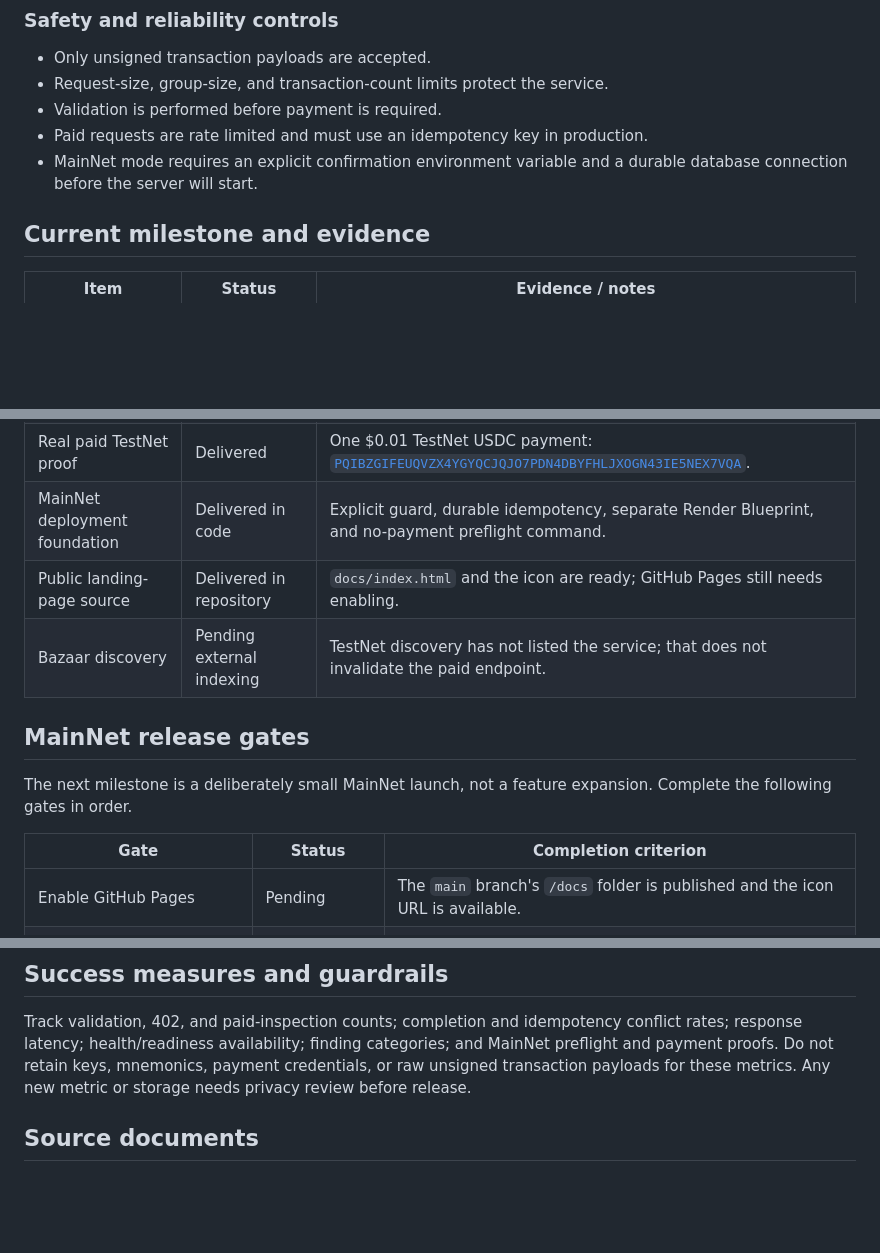
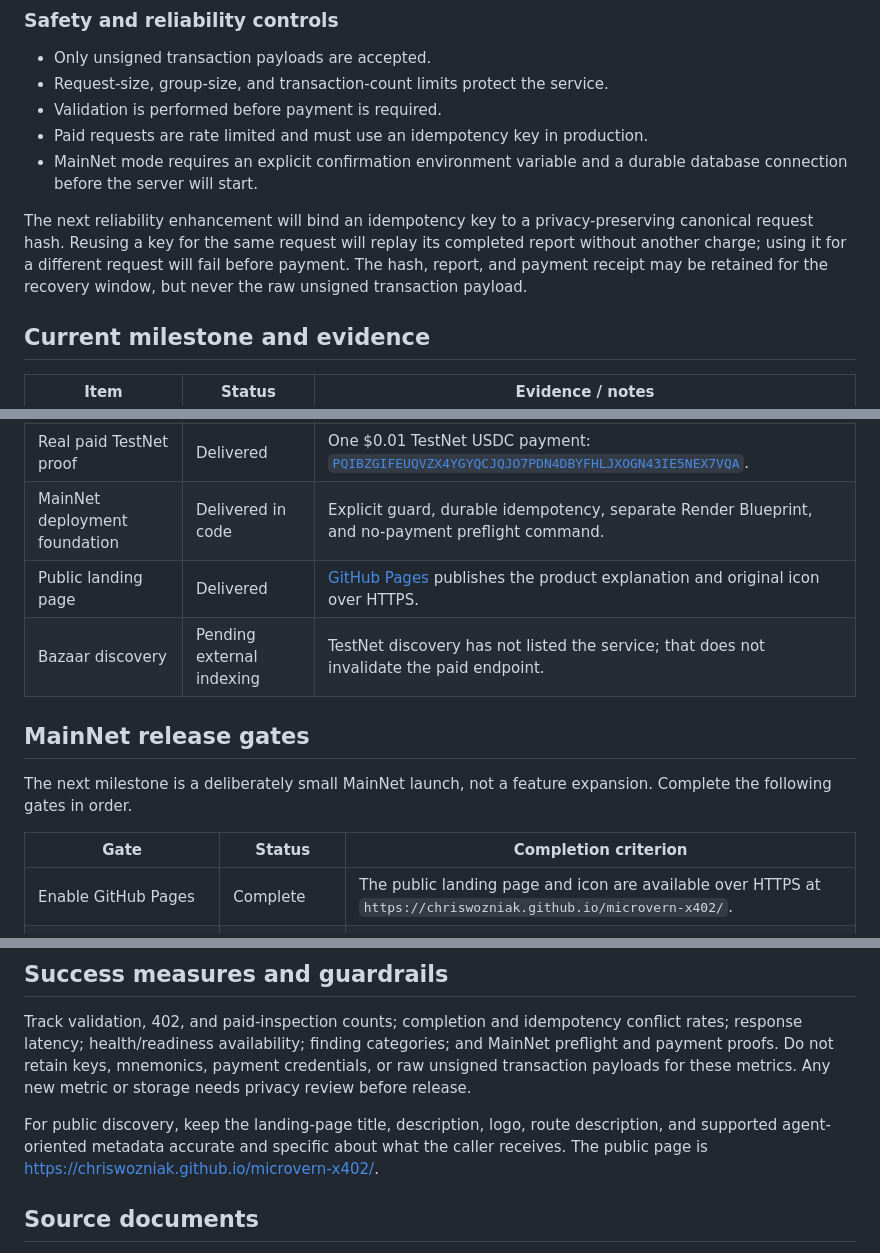
Before and after one commit to ChrisWozniak/microvern-x402, a Markdown page: docs/PRD.md, 3 parts joined by grey strips. Rendered like a GitHub page; blank space fills up the shorter version.

```diff
--- a/docs/PRD.md
+++ b/docs/PRD.md
@@ -87,6 +87,13 @@ MicroVern serves:
 - MainNet mode requires an explicit confirmation environment variable and a
   durable database connection before the server will start.
 
+The next reliability enhancement will bind an idempotency key to a
+privacy-preserving canonical request hash. Reusing a key for the same request
+will replay its completed report without another charge; using it for a
+different request will fail before payment. The hash, report, and payment
+receipt may be retained for the recovery window, but never the raw unsigned
+transaction payload.
+
 ## Current milestone and evidence
 
 | Item | Status | Evidence / notes |
@@ -97,7 +104,7 @@ MicroVern serves:
 | Availability monitor | Delivered | UptimeRobot checks `/healthz` every 10 minutes. |
 | Real paid TestNet proof | Delivered | One $0.01 TestNet USDC payment: [`PQIBZGIFEUQVZX4YGYQCJQJO7PDN4DBYFHLJXOGN43IE5NEX7VQA`](https://lora.algokit.io/testnet/transaction/PQIBZGIFEUQVZX4YGYQCJQJO7PDN4DBYFHLJXOGN43IE5NEX7VQA). |
 | MainNet deployment foundation | Delivered in code | Explicit guard, durable idempotency, separate Render Blueprint, and no-payment preflight command. |
-| Public landing-page source | Delivered in repository | `docs/index.html` and the icon are ready; GitHub Pages still needs enabling. |
+| Public landing page | Delivered | [GitHub Pages](https://chriswozniak.github.io/microvern-x402/) publishes the product explanation and original icon over HTTPS. |
 | Bazaar discovery | Pending external indexing | TestNet discovery has not listed the service; that does not invalidate the paid endpoint. |
 
 ## MainNet release gates
@@ -107,7 +114,7 @@ expansion. Complete the following gates in order.
 
 | Gate | Status | Completion criterion |
 | --- | --- | --- |
-| Enable GitHub Pages | Pending | The `main` branch's `/docs` folder is published and the icon URL is available. |
+| Enable GitHub Pages | Complete | The public landing page and icon are available over HTTPS at `https://chriswozniak.github.io/microvern-x402/`. |
 | Provision MainNet compute and PostgreSQL | Pending | The paid Render web service and private database are created from `render.mainnet.yaml`. |
 | Configure the MainNet receiver | Pending | A dedicated receiver is funded, opted into MainNet USDC, and set as `AVM_ADDRESS`. |
 | Configure public service metadata | Pending | `MICROVERN_ICON_URL` points to the published icon. |
@@ -223,6 +257,11 @@ categories; and MainNet preflight and payment proofs. Do not retain keys,
 mnemonics, payment credentials, or raw unsigned transaction payloads for these
 metrics. Any new metric or storage needs privacy review before release.
 
+For public discovery, keep the landing-page title, description, logo, route
+description, and supported agent-oriented metadata accurate and specific about
+what the caller receives. The public page is
+[https://chriswozniak.github.io/microvern-x402/](https://chriswozniak.github.io/microvern-x402/).
+
 ## Source documents
 
 - [README](../README.md) — local setup, endpoint use, TestNet proof, and
```
Also changed, not shown: other parts of docs/PRD.md (+42 -15 lines).
